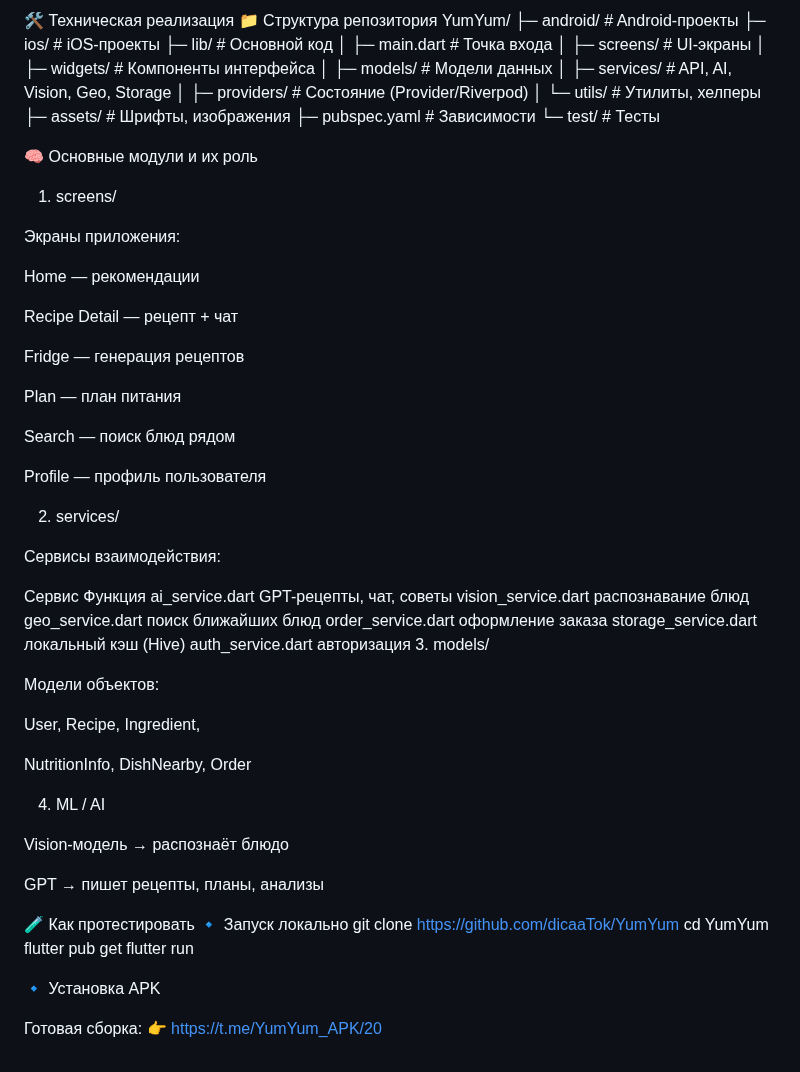
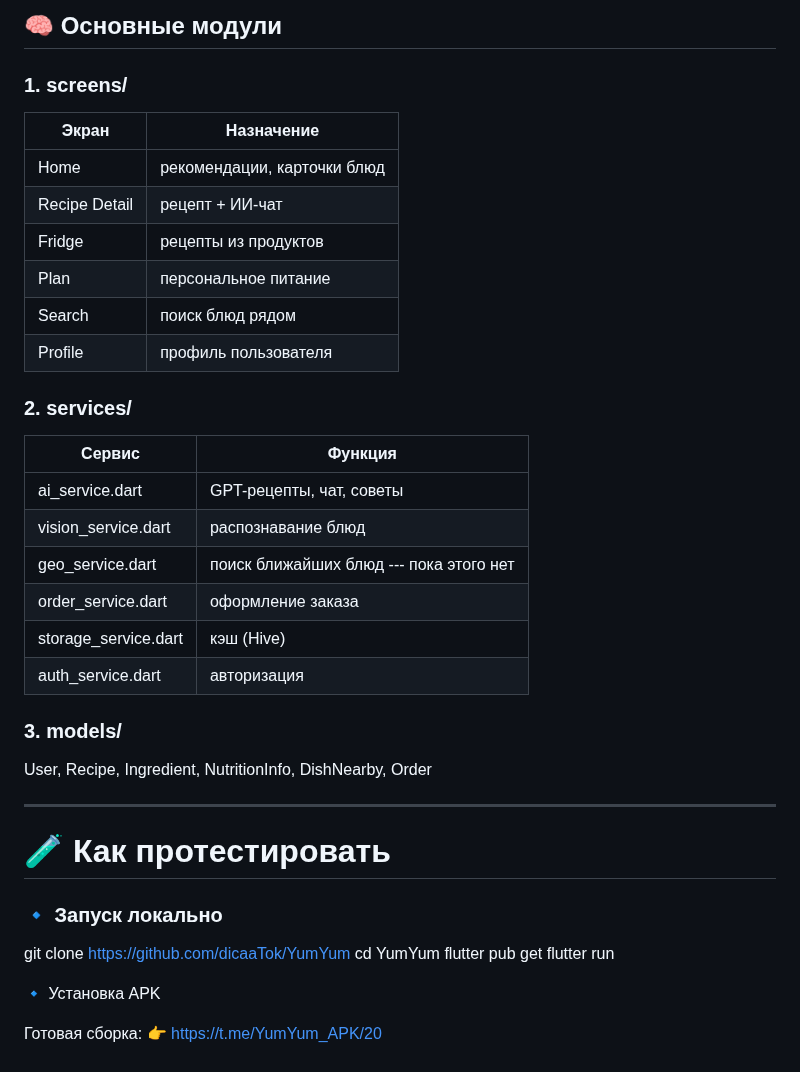
Before and after one commit to dicaaTok/YumYum, a Markdown page: README.md, the part around one of its changes. GitHub-like rendering.

```diff
--- a/README.md
+++ b/README.md
@@ -151,70 +151,41 @@ Geolocation / Maps API — поиск ближайших блюд
 
-🛠 Техническая реализация
-📁 Структура репозитория
-YumYum/
-├─ android/                 # Android-проекты
-├─ ios/                     # iOS-проекты
-├─ lib/                     # Основной код
-│  ├─ main.dart             # Точка входа
-│  ├─ screens/              # UI-экраны
-│  ├─ widgets/              # Компоненты интерфейса
-│  ├─ models/               # Модели данных
-│  ├─ services/             # API, AI, Vision, Geo, Storage
-│  ├─ providers/            # Состояние (Provider/Riverpod)
-│  └─ utils/                # Утилиты, хелперы
-├─ assets/                  # Шрифты, изображения
-├─ pubspec.yaml             # Зависимости
-└─ test/                    # Тесты
+## 🧠 Основные модули
 
-🧠 Основные модули и их роль
-1. screens/
+### **1. screens/**
+Экран | Назначение
+------|-----------
+Home | рекомендации, карточки блюд
+Recipe Detail | рецепт + ИИ-чат
+Fridge | рецепты из продуктов
+Plan | персональное питание
+Search | поиск блюд рядом
+Profile | профиль пользователя
 
-Экраны приложения:
+### **2. services/**
+Сервис | Функция
+-------|---------
+ai_service.dart | GPT-рецепты, чат, советы
+vision_service.dart | распознавание блюд
+geo_service.dart | поиск ближайших блюд  --- пока этого нет
+order_service.dart | оформление заказа
+storage_service.dart | кэш (Hive)
+auth_service.dart | авторизация
 
-Home — рекомендации
+### **3. models/**
+User, Recipe, Ingredient, NutritionInfo, DishNearby, Order
 
-Recipe Detail — рецепт + чат
+---
 
-Fridge — генерация рецептов
+# 🧪 Как протестировать
 
-Plan — план питания
+### 🔹 Запуск локально
 
-Search — поиск блюд рядом
-
-Profile — профиль пользователя
-
-2. services/
-
-Сервисы взаимодействия:
-
-Сервис	Функция
-ai_service.dart	GPT-рецепты, чат, советы
-vision_service.dart	распознавание блюд
-geo_service.dart	поиск ближайших блюд
-order_service.dart	оформление заказа
-storage_service.dart	локальный кэш (Hive)
-auth_service.dart	авторизация
-3. models/
-
-Модели объектов:
-
-User, Recipe, Ingredient,
-
-NutritionInfo, DishNearby, Order
-
-4. ML / AI
-
-Vision-модель → распознаёт блюдо
-
-GPT → пишет рецепты, планы, анализы
-
-🧪 Как протестировать
-🔹 Запуск локально
 git clone https://github.com/dicaaTok/YumYum
 cd YumYum
 flutter pub get
 flutter run
 
+
 🔹 Установка APK
 
 Готовая сборка:
```
Also changed, not shown: other parts of README.md (+100 -100 lines).
